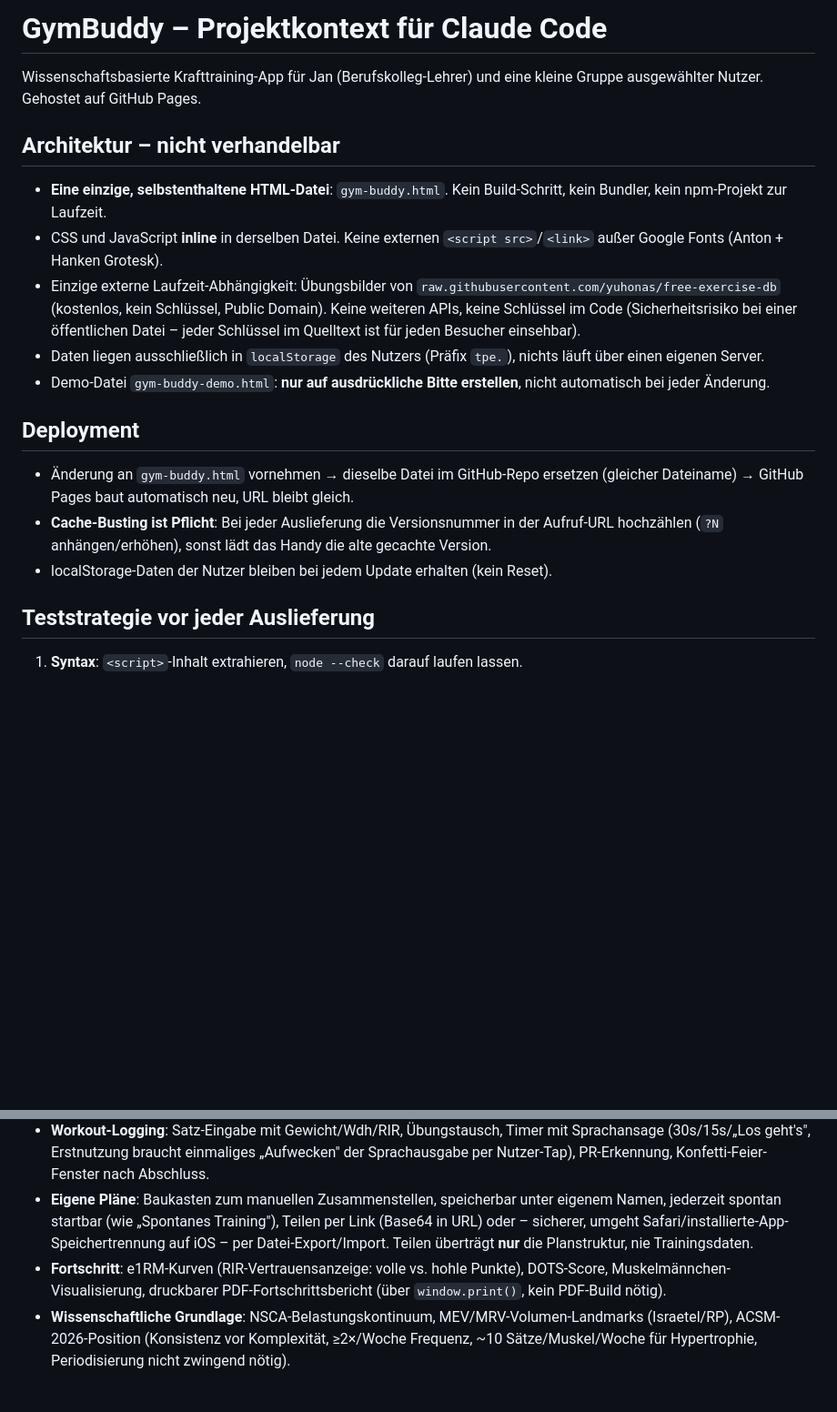
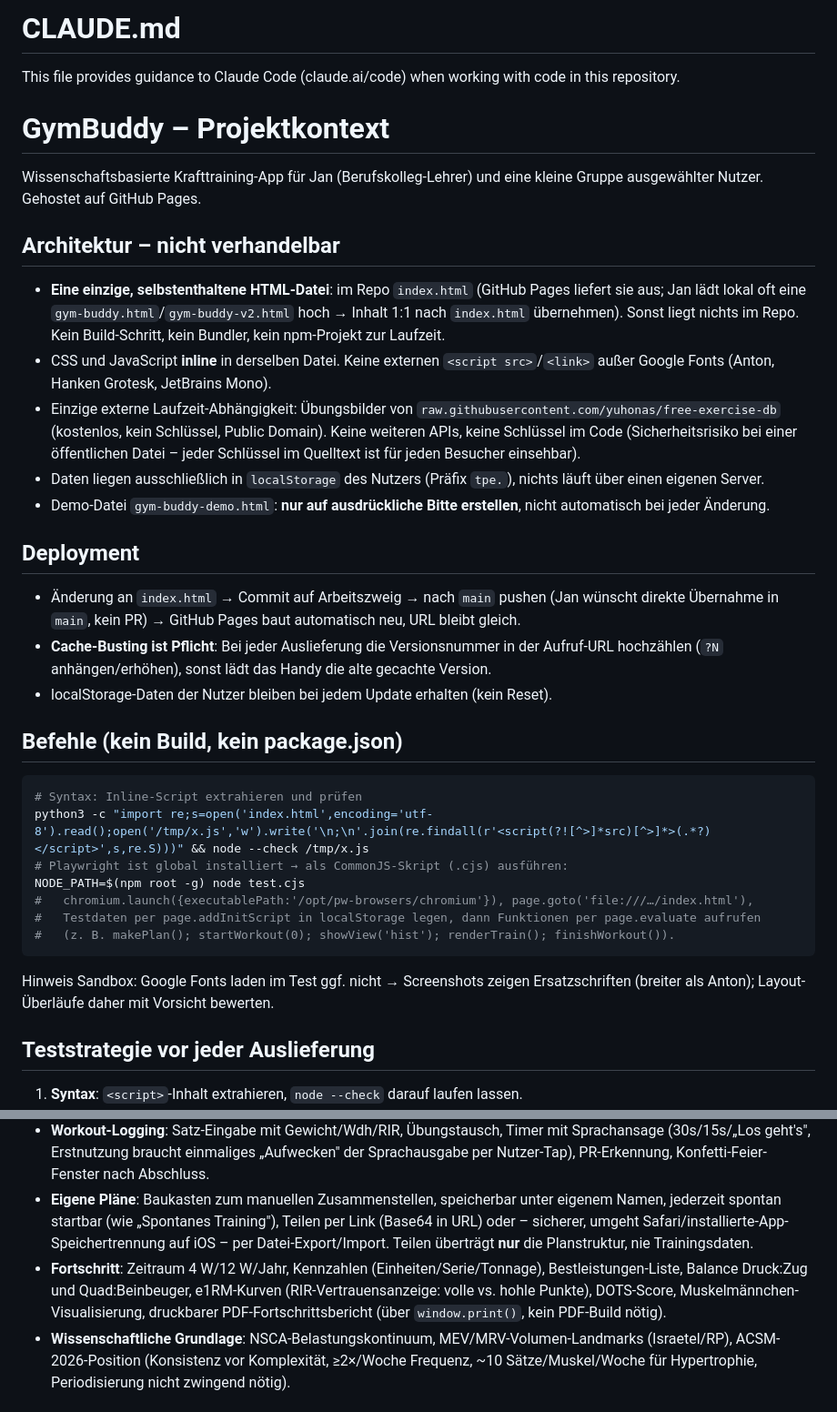
Before and after one commit to Granny1990/gym-buddy, a Markdown page: CLAUDE.md, 2 parts joined by grey strips. Shown at 91% size. Rendered like a GitHub page; blank space fills up the shorter version.

Commit message:
CLAUDE.md: Befehle, Dateiaufbau und Design-Vorlage ergänzen, Dateiname korrigiert
Co-Authored-By: Claude Opus 5.5 <noreply@anthropic.com>
Claude-Session: https://claude.ai/code/session_01EZdgcf8ZXemmXb3gD64fc9

````diff
--- a/CLAUDE.md
+++ b/CLAUDE.md
@@ -1,20 +1,38 @@
-# GymBuddy – Projektkontext für Claude Code
+# CLAUDE.md
+
+This file provides guidance to Claude Code (claude.ai/code) when working with code in this repository.
+
+# GymBuddy – Projektkontext
 
 Wissenschaftsbasierte Krafttraining-App für Jan (Berufskolleg-Lehrer) und eine kleine Gruppe ausgewählter Nutzer. Gehostet auf GitHub Pages.
 
 ## Architektur – nicht verhandelbar
 
-- **Eine einzige, selbstenthaltene HTML-Datei**: `gym-buddy.html`. Kein Build-Schritt, kein Bundler, kein npm-Projekt zur Laufzeit.
-- CSS und JavaScript **inline** in derselben Datei. Keine externen `<script src>`/`<link>` außer Google Fonts (Anton + Hanken Grotesk).
+- **Eine einzige, selbstenthaltene HTML-Datei**: im Repo `index.html` (GitHub Pages liefert sie aus; Jan lädt lokal oft eine `gym-buddy.html`/`gym-buddy-v2.html` hoch → Inhalt 1:1 nach `index.html` übernehmen). Sonst liegt nichts im Repo. Kein Build-Schritt, kein Bundler, kein npm-Projekt zur Laufzeit.
+- CSS und JavaScript **inline** in derselben Datei. Keine externen `<script src>`/`<link>` außer Google Fonts (Anton, Hanken Grotesk, JetBrains Mono).
 - Einzige externe Laufzeit-Abhängigkeit: Übungsbilder von `raw.githubusercontent.com/yuhonas/free-exercise-db` (kostenlos, kein Schlüssel, Public Domain). Keine weiteren APIs, keine Schlüssel im Code (Sicherheitsrisiko bei einer öffentlichen Datei – jeder Schlüssel im Quelltext ist für jeden Besucher einsehbar).
 - Daten liegen ausschließlich in `localStorage` des Nutzers (Präfix `tpe.`), nichts läuft über einen eigenen Server.
 - Demo-Datei `gym-buddy-demo.html`: **nur auf ausdrückliche Bitte erstellen**, nicht automatisch bei jeder Änderung.
 
 ## Deployment
 
-- Änderung an `gym-buddy.html` vornehmen → dieselbe Datei im GitHub-Repo ersetzen (gleicher Dateiname) → GitHub Pages baut automatisch neu, URL bleibt gleich.
+- Änderung an `index.html` → Commit auf Arbeitszweig → nach `main` pushen (Jan wünscht direkte Übernahme in `main`, kein PR) → GitHub Pages baut automatisch neu, URL bleibt gleich.
 - **Cache-Busting ist Pflicht**: Bei jeder Auslieferung die Versionsnummer in der Aufruf-URL hochzählen (`?N` anhängen/erhöhen), sonst lädt das Handy die alte gecachte Version.
 - localStorage-Daten der Nutzer bleiben bei jedem Update erhalten (kein Reset).
+
+## Befehle (kein Build, kein package.json)
+
+```bash
+# Syntax: Inline-Script extrahieren und prüfen
+python3 -c "import re;s=open('index.html',encoding='utf-8').read();open('/tmp/x.js','w').write('\n;\n'.join(re.findall(r'<script(?![^>]*src)[^>]*>(.*?)</script>',s,re.S)))" && node --check /tmp/x.js
+# Playwright ist global installiert → als CommonJS-Skript (.cjs) ausführen:
+NODE_PATH=$(npm root -g) node test.cjs
+#   chromium.launch({executablePath:'/opt/pw-browsers/chromium'}), page.goto('file:///…/index.html'),
+#   Testdaten per page.addInitScript in localStorage legen, dann Funktionen per page.evaluate aufrufen
+#   (z. B. makePlan(); startWorkout(0); showView('hist'); renderTrain(); finishWorkout()).
+```
+
+Hinweis Sandbox: Google Fonts laden im Test ggf. nicht → Screenshots zeigen Ersatzschriften (breiter als Anton); Layout-Überläufe daher mit Vorsicht bewerten.
 
 ## Teststrategie vor jeder Auslieferung
 
@@ -46,7 +78,7 @@ Wissenschaftsbasierte Krafttraining-App für Jan (Berufskolleg-Lehrer) und eine
 - **Übungskatalog**: 125 Übungen, nach Muskelgruppe gruppiert, mit Bildern, Favoriten- und Sperrliste-Funktion.
 - **Workout-Logging**: Satz-Eingabe mit Gewicht/Wdh/RIR, Übungstausch, Timer mit Sprachansage (30s/15s/„Los geht's", Erstnutzung braucht einmaliges „Aufwecken" der Sprachausgabe per Nutzer-Tap), PR-Erkennung, Konfetti-Feier-Fenster nach Abschluss.
 - **Eigene Pläne**: Baukasten zum manuellen Zusammenstellen, speicherbar unter eigenem Namen, jederzeit spontan startbar (wie „Spontanes Training"), Teilen per Link (Base64 in URL) oder – sicherer, umgeht Safari/installierte-App-Speichertrennung auf iOS – per Datei-Export/Import. Teilen überträgt **nur** die Planstruktur, nie Trainingsdaten.
-- **Fortschritt**: e1RM-Kurven (RIR-Vertrauensanzeige: volle vs. hohle Punkte), DOTS-Score, Muskelmännchen-Visualisierung, druckbarer PDF-Fortschrittsbericht (über `window.print()`, kein PDF-Build nötig).
+- **Fortschritt**: Zeitraum 4 W/12 W/Jahr, Kennzahlen (Einheiten/Serie/Tonnage), Bestleistungen-Liste, Balance Druck:Zug und Quad:Beinbeuger, e1RM-Kurven (RIR-Vertrauensanzeige: volle vs. hohle Punkte), DOTS-Score, Muskelmännchen-Visualisierung, druckbarer PDF-Fortschrittsbericht (über `window.print()`, kein PDF-Build nötig).
 - **Wissenschaftliche Grundlage**: NSCA-Belastungskontinuum, MEV/MRV-Volumen-Landmarks (Israetel/RP), ACSM-2026-Position (Konsistenz vor Komplexität, ≥2×/Woche Frequenz, ~10 Sätze/Muskel/Woche für Hypertrophie, Periodisierung nicht zwingend nötig).
 
 ## Bekannte Plattform-Grenzen (nicht erneut versuchen zu lösen)
````
Also changed, not shown: other parts of CLAUDE.md (+16 -2 lines).
